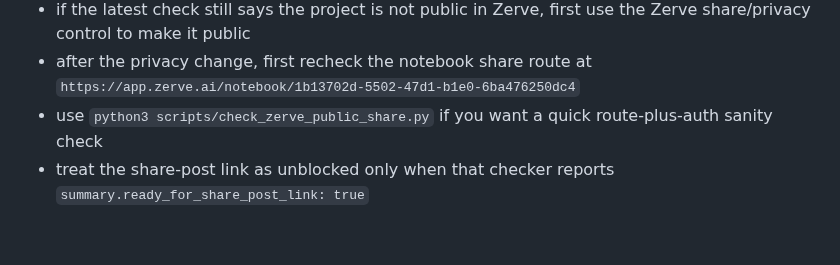
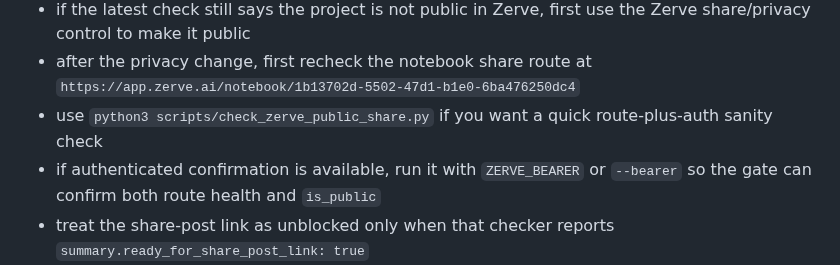
Before and after one commit to niekcandaele/Market-mispricing-radar, a Markdown page: docs/final-submission-sequence.md, the part around the change. GitHub-like rendering; blank space fills up the shorter version.

Commit message:
Clarify authenticated use of public-share gate

```diff
--- a/docs/final-submission-sequence.md
+++ b/docs/final-submission-sequence.md
@@ -132,6 +132,7 @@ Do:
 - if the latest check still says the project is not public in Zerve, first use the Zerve share/privacy control to make it public
 - after the privacy change, first recheck the notebook share route at `https://app.zerve.ai/notebook/1b13702d-5502-47d1-b1e0-6ba476250dc4`
 - use `python3 scripts/check_zerve_public_share.py` if you want a quick route-plus-auth sanity check
+- if authenticated confirmation is available, run it with `ZERVE_BEARER` or `--bearer` so the gate can confirm both route health and `is_public`
 - treat the share-post link as unblocked only when that checker reports `summary.ready_for_share_post_link: true`
 - do not treat a bare `200` there as success if it only serves the generic Zerve shell instead of the actual public project page
 - only use a different public route if it has been consciously chosen and verified, because the gallery/community path is separate
```
Also changed, not shown: docs/share-post-pack.md (+1 -0 lines), docs/submission-verification-checklist.md (+1 -0 lines).
